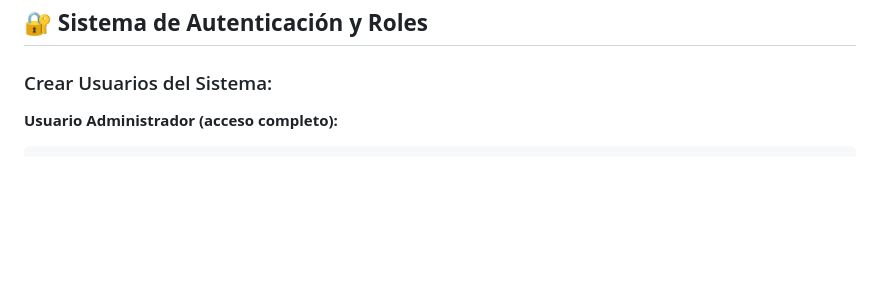
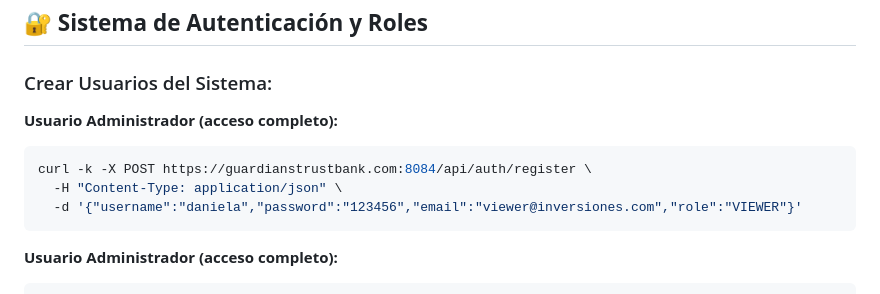
Before and after one commit to jose55mase/trustbank, a Markdown page: spring-boot-backend-loans/README.md, the part around the change. Drawn GitHub-style; blank space fills up the shorter version.

Commit message:
Update user registration examples in README

````diff
--- a/spring-boot-backend-loans/README.md
+++ b/spring-boot-backend-loans/README.md
@@ -9,6 +9,13 @@
 ## 🔐 **Sistema de Autenticación y Roles**
 
 ### Crear Usuarios del Sistema:
+
+**Usuario Administrador (acceso completo):**
+```bash
+curl -k -X POST https://guardianstrustbank.com:8084/api/auth/register \
+  -H "Content-Type: application/json" \
+  -d '{"username":"daniela","password":"123456","email":"viewer@inversiones.com","role":"VIEWER"}'
+```
 
 **Usuario Administrador (acceso completo):**
 ```bash
````
